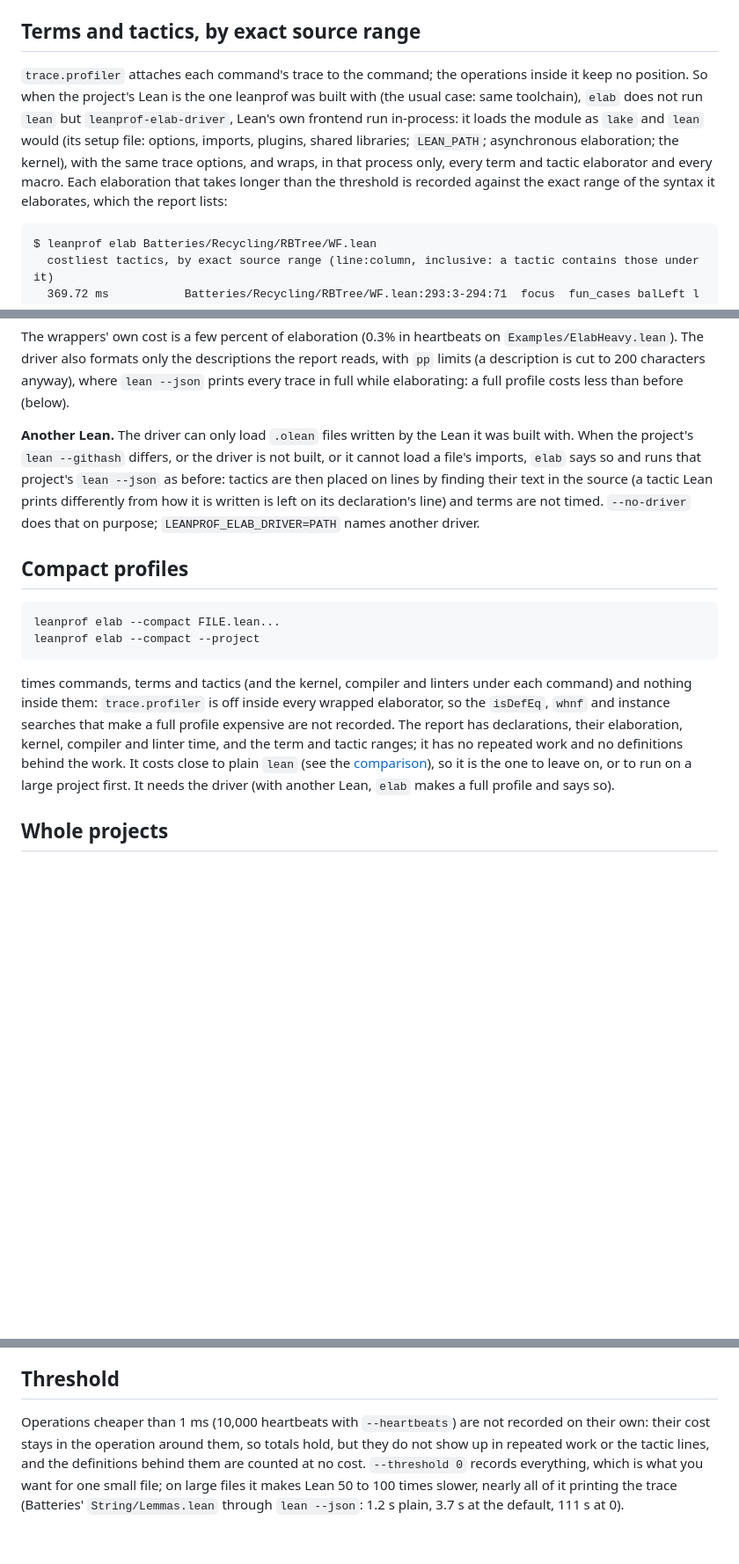
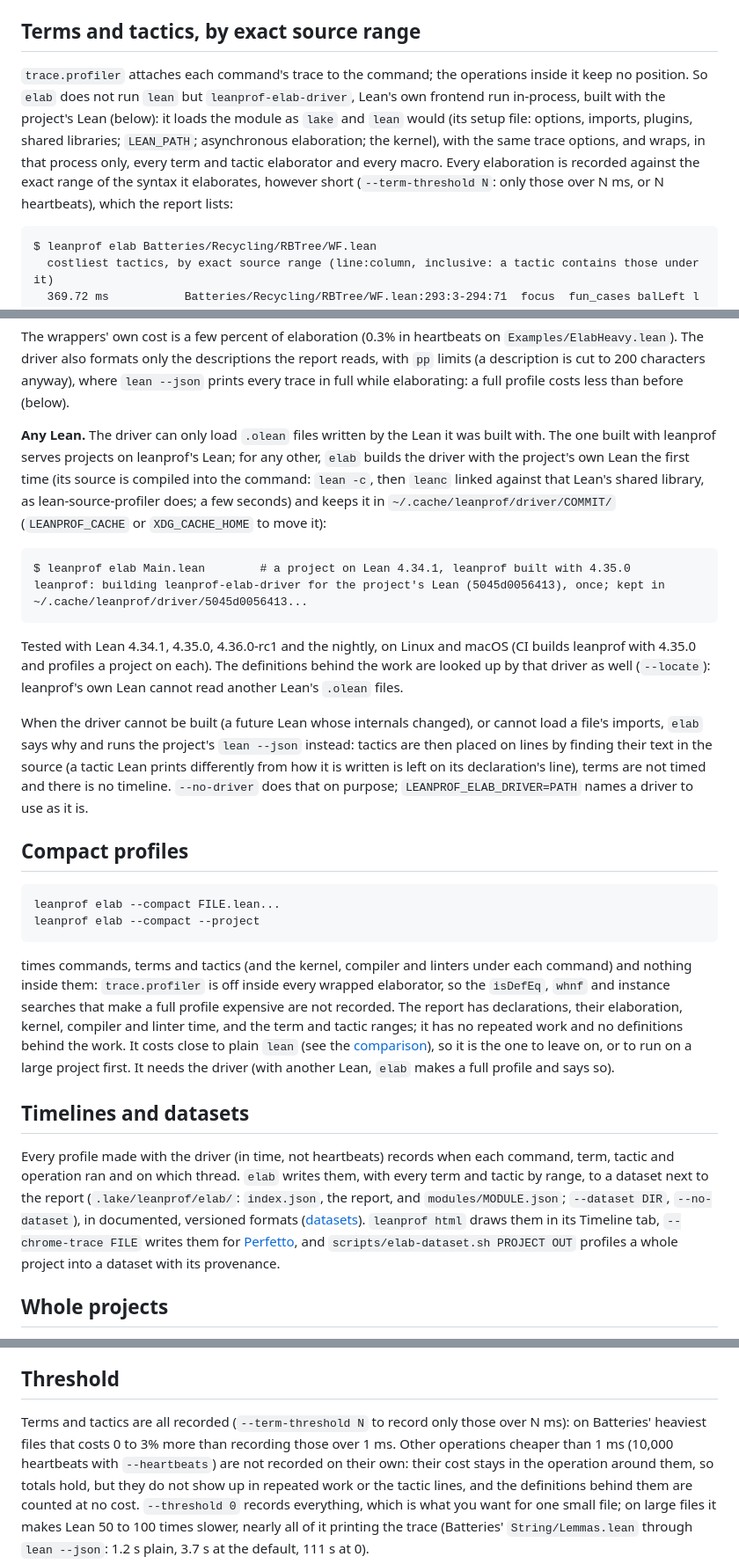
Before and after one commit to unbalancedparentheses/leanprof, a Markdown page: docs/guide/compile-time.md, 3 parts joined by grey strips. Shown at 88% size. Drawn GitHub-style; blank space fills up the shorter version.

Commit message:
WIP snapshot of the elab-parity worktree, saved before laptop cleanup (uncommitted changes)

````diff
--- a/docs/guide/compile-time.md
+++ b/docs/guide/compile-time.md
@@ -92,16 +93,15 @@ declaration) and in the editor: hovering a declaration's `⚙` hint lists
 ## Terms and tactics, by exact source range
 
 `trace.profiler` attaches each command's trace to the command; the
-operations inside it keep no position. So when the project's Lean is the
-one leanprof was built with (the usual case: same toolchain), `elab` does
-not run `lean` but `leanprof-elab-driver`, Lean's own frontend run
-in-process: it loads the module as `lake` and `lean` would (its setup
+operations inside it keep no position. So `elab` does not run `lean` but
+`leanprof-elab-driver`, Lean's own frontend run in-process, built with the
+project's Lean (below): it loads the module as `lake` and `lean` would (its setup
 file: options, imports, plugins, shared libraries; `LEAN_PATH`;
 asynchronous elaboration; the kernel), with the same trace options, and
 wraps, in that process only, every term and tactic elaborator and every
-macro. Each elaboration that takes longer than the threshold is recorded
-against the exact range of the syntax it elaborates, which the report
-lists:
+macro. Every elaboration is recorded against the exact range of the syntax
+it elaborates, however short (`--term-threshold N`: only those over N ms, or
+N heartbeats), which the report lists:
 
 ```
 $ leanprof elab Batteries/Recycling/RBTree/WF.lean
@@ -136,14 +136,32 @@ descriptions the report reads, with `pp` limits (a description is cut to
 200 characters anyway), where `lean --json` prints every trace in full
 while elaborating: a full profile costs less than before (below).
 
-**Another Lean.** The driver can only load `.olean` files written by the
-Lean it was built with. When the project's `lean --githash` differs, or the
-driver is not built, or it cannot load a file's imports, `elab` says so and
-runs that project's `lean --json` as before: tactics are then placed on
-lines by finding their text in the source (a tactic Lean prints differently
-from how it is written is left on its declaration's line) and terms are not
-timed. `--no-driver` does that on purpose; `LEANPROF_ELAB_DRIVER=PATH`
-names another driver.
+**Any Lean.** The driver can only load `.olean` files written by the Lean
+it was built with. The one built with leanprof serves projects on
+leanprof's Lean; for any other, `elab` builds the driver with the project's
+own Lean the first time (its source is compiled into the command: `lean -c`,
+then `leanc` linked against that Lean's shared library, as
+lean-source-profiler does; a few seconds) and keeps it in
+`~/.cache/leanprof/driver/COMMIT/` (`LEANPROF_CACHE` or `XDG_CACHE_HOME` to
+move it):
+
+```
+$ leanprof elab Main.lean        # a project on Lean 4.34.1, leanprof built with 4.35.0
+leanprof: building leanprof-elab-driver for the project's Lean (5045d0056413), once; kept in ~/.cache/leanprof/driver/5045d0056413...
+```
+
+Tested with Lean 4.34.1, 4.35.0, 4.36.0-rc1 and the nightly, on Linux and
+macOS (CI builds leanprof with 4.35.0 and profiles a project on each). The
+definitions behind the work are looked up by that driver as well (`--locate`):
+leanprof's own Lean cannot read another Lean's `.olean` files.
+
+When the driver cannot be built (a future Lean whose internals changed), or
+cannot load a file's imports, `elab` says why and runs the project's `lean
+--json` instead: tactics are then placed on lines by finding their text in
+the source (a tactic Lean prints differently from how it is written is left
+on its declaration's line), terms are not timed and there is no timeline.
+`--no-driver` does that on purpose; `LEANPROF_ELAB_DRIVER=PATH` names a
+driver to use as it is.
 
 ## Compact profiles
 
@@ -162,6 +180,18 @@ the work. It costs close to plain `lean` (see the
 [comparison](../case-studies/compile-time-vs-lean-source-profiler.md)), so
 it is the one to leave on, or to run on a large project first. It needs the
 driver (with another Lean, `elab` makes a full profile and says so).
+
+## Timelines and datasets
+
+Every profile made with the driver (in time, not heartbeats) records when
+each command, term, tactic and operation ran and on which thread. `elab`
+writes them, with every term and tactic by range, to a dataset next to the
+report (`.lake/leanprof/elab/`: `index.json`, the report, and
+`modules/MODULE.json`; `--dataset DIR`, `--no-dataset`), in documented,
+versioned formats ([datasets](elab-dataset.md)). `leanprof html` draws them
+in its Timeline tab, `--chrome-trace FILE` writes them for
+[Perfetto](https://ui.perfetto.dev), and `scripts/elab-dataset.sh PROJECT OUT`
+profiles a whole project into a dataset with its provenance.
 
 ## Whole projects
 
@@ -191,8 +221,10 @@ text and which of the commands with that text they are (`variable (W') #3`).
 
 ## Threshold
 
-Operations cheaper than 1 ms (10,000 heartbeats with `--heartbeats`) are
-not recorded on their own: their cost stays in the operation around them,
+Terms and tactics are all recorded (`--term-threshold N` to record only those
+over N ms): on Batteries' heaviest files that costs 0 to 3% more than
+recording those over 1 ms. Other operations cheaper than 1 ms (10,000
+heartbeats with `--heartbeats`) are not recorded on their own: their cost stays in the operation around them,
 so totals hold, but they do not show up in repeated work or the tactic
 lines, and the definitions behind them are counted at no cost. `--threshold
 0` records everything, which is what you want for one small file; on large
````
Also changed, not shown: other parts of docs/guide/compile-time.md (+1 -0 lines).
